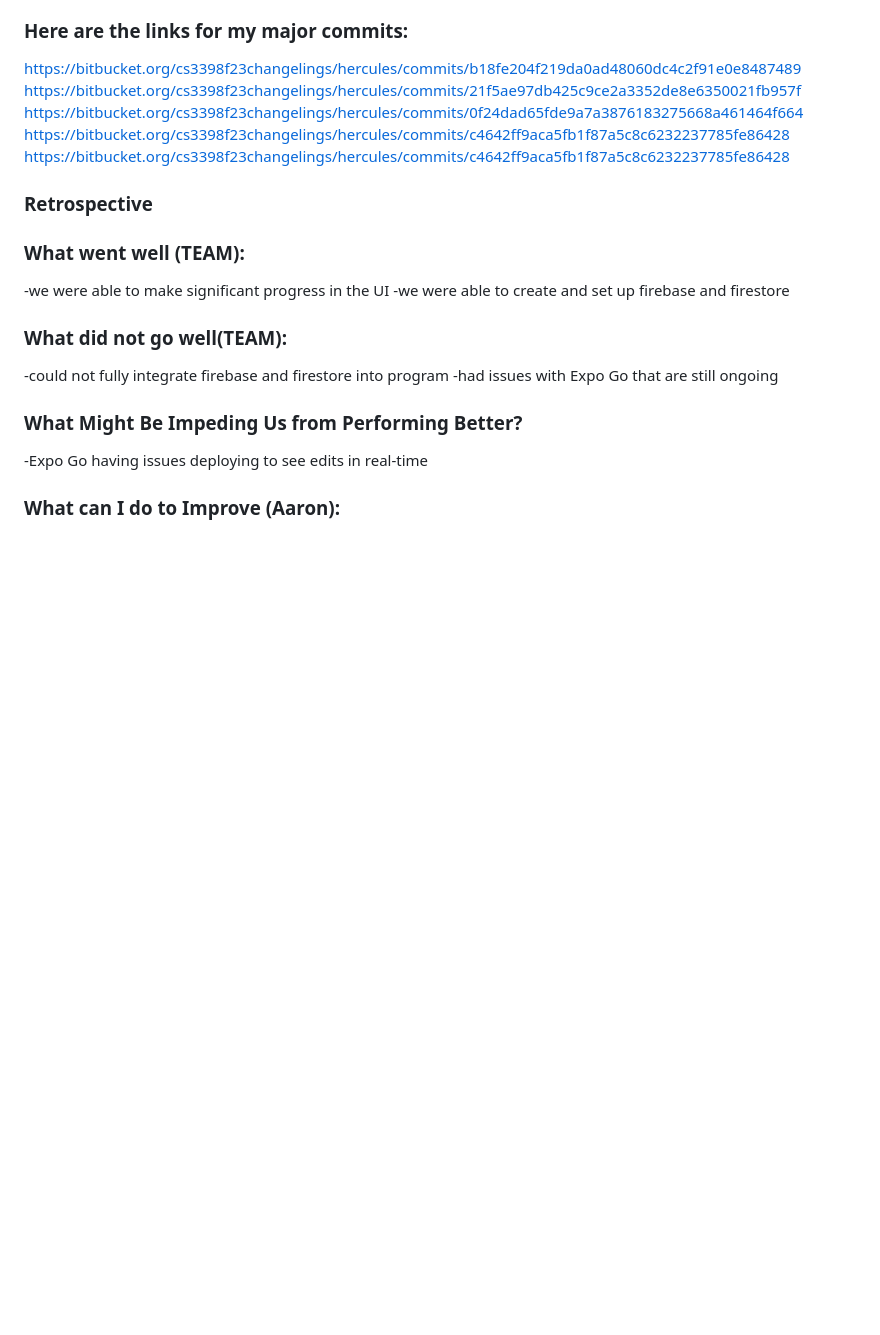
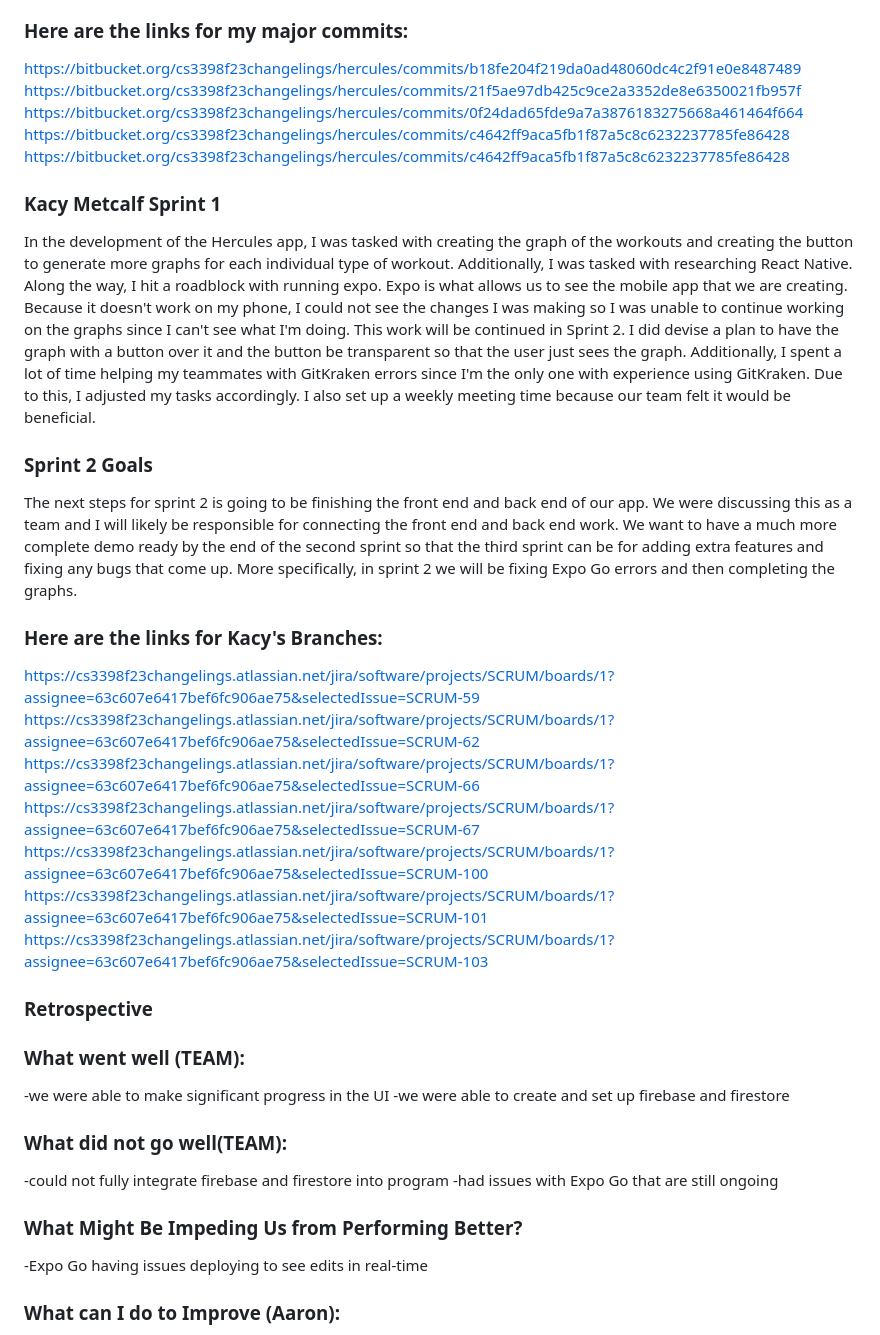
Before and after one commit to sc830/Hercules, a Markdown page: README.md, the part around one of its changes. Rendered like a GitHub page; blank space fills up the shorter version.

Commit message:
Update on sprint 1 readme

```diff
--- a/README.md
+++ b/README.md
@@ -130,6 +130,30 @@ https://bitbucket.org/cs3398f23changelings/hercules/commits/0f24dad65fde9a7a3876
 https://bitbucket.org/cs3398f23changelings/hercules/commits/c4642ff9aca5fb1f87a5c8c6232237785fe86428
 https://bitbucket.org/cs3398f23changelings/hercules/commits/c4642ff9aca5fb1f87a5c8c6232237785fe86428
 
+### Kacy Metcalf Sprint 1 ###
+In the development of the Hercules app, I was tasked with creating the graph of the workouts and creating the button to generate
+more graphs for each individual type of workout. Additionally, I was tasked with researching React Native. Along the way, I hit
+a roadblock with running expo. Expo is what allows us to see the mobile app that we are creating. Because it doesn't work on my
+phone, I could not see the changes I was making so I was unable to continue working on the graphs since I can't see what I'm
+doing. This work will be continued in Sprint 2. I did devise a plan to have the graph with a button over it and the button be
+transparent so that the user just sees the graph. Additionally, I spent a lot of time helping my teammates with GitKraken errors
+since I'm the only one with experience using GitKraken. Due to this, I adjusted my tasks accordingly. I also set up a weekly
+meeting time because our team felt it would be beneficial.
+
+### Sprint 2 Goals ###
+The next steps for sprint 2 is going to be finishing the front end and back end of our app. We were discussing this as a team and
+I will likely be responsible for connecting the front end and back end work. We want to have a much more complete demo ready by
+the end of the second sprint so that the third sprint can be for adding extra features and fixing any bugs that come up.
+More specifically, in sprint 2 we will be fixing Expo Go errors and then completing the graphs.
+
+### Here are the links for Kacy's Branches: ###
+https://cs3398f23changelings.atlassian.net/jira/software/projects/SCRUM/boards/1?assignee=63c607e6417bef6fc906ae75&selectedIssue=SCRUM-59
+https://cs3398f23changelings.atlassian.net/jira/software/projects/SCRUM/boards/1?assignee=63c607e6417bef6fc906ae75&selectedIssue=SCRUM-62
+https://cs3398f23changelings.atlassian.net/jira/software/projects/SCRUM/boards/1?assignee=63c607e6417bef6fc906ae75&selectedIssue=SCRUM-66
+https://cs3398f23changelings.atlassian.net/jira/software/projects/SCRUM/boards/1?assignee=63c607e6417bef6fc906ae75&selectedIssue=SCRUM-67
+https://cs3398f23changelings.atlassian.net/jira/software/projects/SCRUM/boards/1?assignee=63c607e6417bef6fc906ae75&selectedIssue=SCRUM-100
+https://cs3398f23changelings.atlassian.net/jira/software/projects/SCRUM/boards/1?assignee=63c607e6417bef6fc906ae75&selectedIssue=SCRUM-101
+https://cs3398f23changelings.atlassian.net/jira/software/projects/SCRUM/boards/1?assignee=63c607e6417bef6fc906ae75&selectedIssue=SCRUM-103
 
 ### Retrospective ###
 
```
Also changed, not shown: other parts of README.md (+1 -1 lines).
